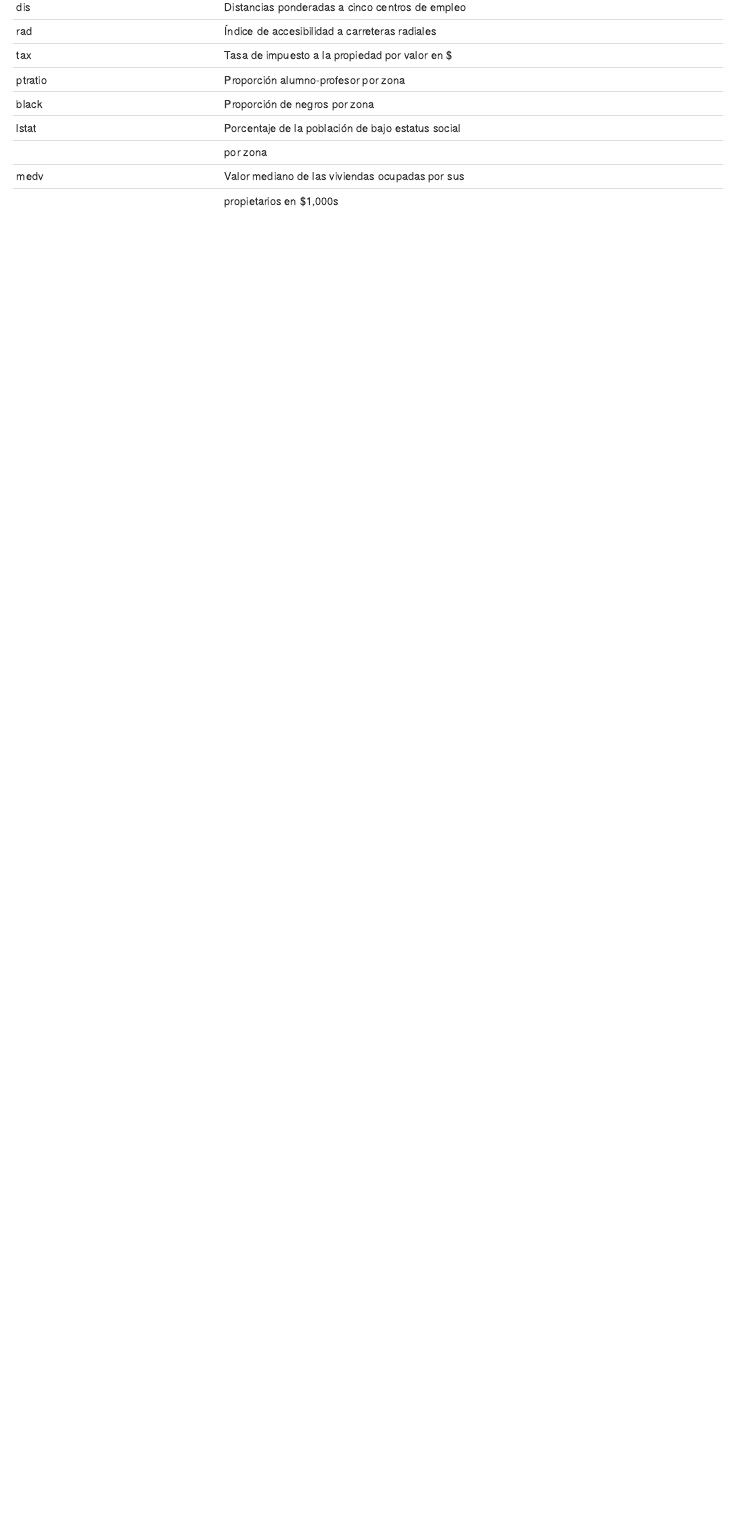
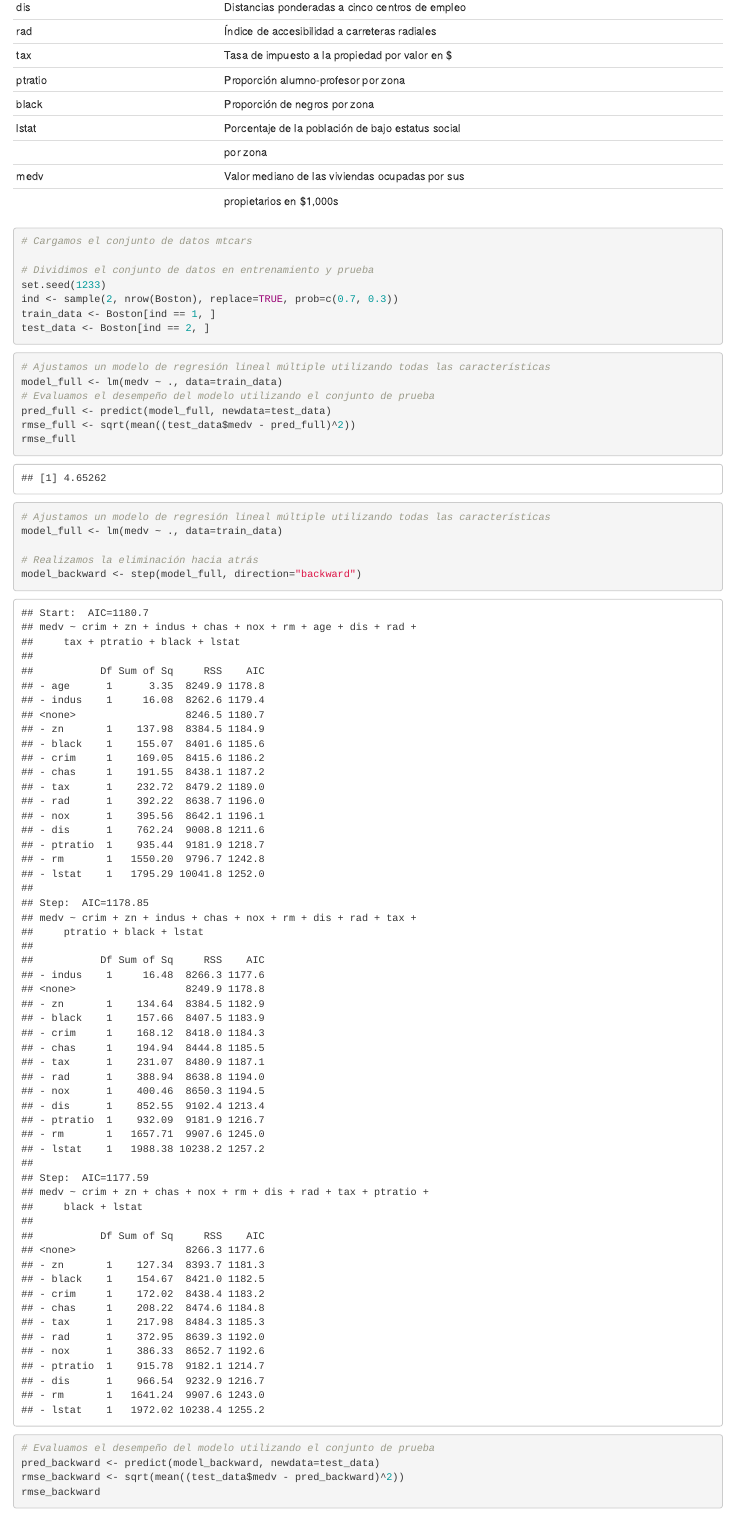
Before and after one commit to NavaSergio/MIS-inferencia, an R Markdown document (SeleccionDeVariables.Rmd): the page in a window 1100 px wide, from 6260 px down. Rendered offline with R 4.5, knitr and Pandoc, with nearby package versions.

Commit message:
version de seleccion de variables incluyendo los datos de Boston

````diff
--- a/SeleccionDeVariables.Rmd
+++ b/SeleccionDeVariables.Rmd
@@ -173,3 +173,39 @@ data(Boston,package = "MASS")
 |                     | por zona                                          |
 | medv                | Valor mediano de las viviendas ocupadas por sus    |
 |                     | propietarios en $1,000s                           |
+
+
+```{r}
+# Cargamos el conjunto de datos mtcars
+
+# Dividimos el conjunto de datos en entrenamiento y prueba
+set.seed(1233)
+ind <- sample(2, nrow(Boston), replace=TRUE, prob=c(0.7, 0.3))
+train_data <- Boston[ind == 1, ]
+test_data <- Boston[ind == 2, ]
+```
+
+
+
+```{r}
+# Ajustamos un modelo de regresión lineal múltiple utilizando todas las características
+model_full <- lm(medv ~ ., data=train_data)
+# Evaluamos el desempeño del modelo utilizando el conjunto de prueba
+pred_full <- predict(model_full, newdata=test_data)
+rmse_full <- sqrt(mean((test_data$medv - pred_full)^2))
+rmse_full
+```
+
+
+
+```{r}
+# Ajustamos un modelo de regresión lineal múltiple utilizando todas las características
+model_full <- lm(medv ~ ., data=train_data)
+
+# Realizamos la eliminación hacia atrás
+model_backward <- step(model_full, direction="backward")
+
+# Evaluamos el desempeño del modelo utilizando el conjunto de prueba
+pred_backward <- predict(model_backward, newdata=test_data)
+rmse_backward <- sqrt(mean((test_data$medv - pred_backward)^2))
+rmse_backward
````
Also changed, not shown: SeleccionDeVariables.html, SeleccionDeVariables.Rmd (36 more changed lines).
